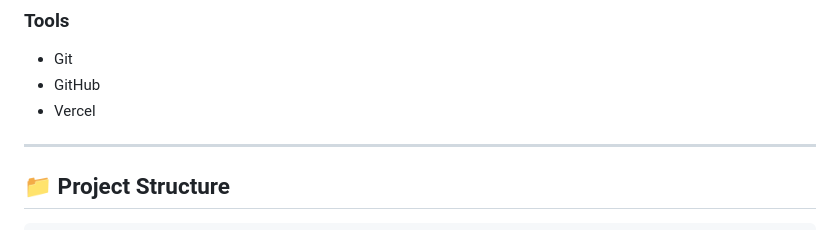
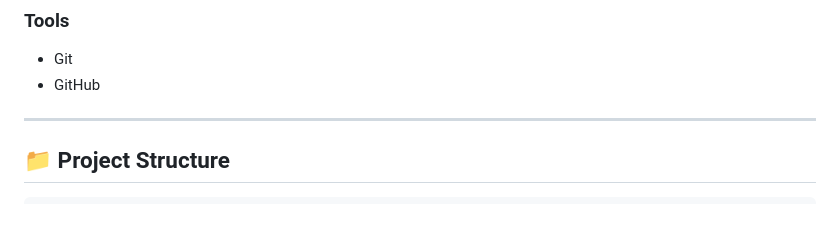
Before and after one commit to Krisshnaa009/TEAM-PORTFOLIO-, a Markdown page: README.md, the part around the change. Drawn GitHub-style.

Commit message:
Remove Vercel from tools list

```diff
--- a/README.md
+++ b/README.md
@@ -96,7 +96,6 @@ https://github.com/dhruvarajnikkam
 
 * Git
 * GitHub
-* Vercel
 
 ---
 
```
